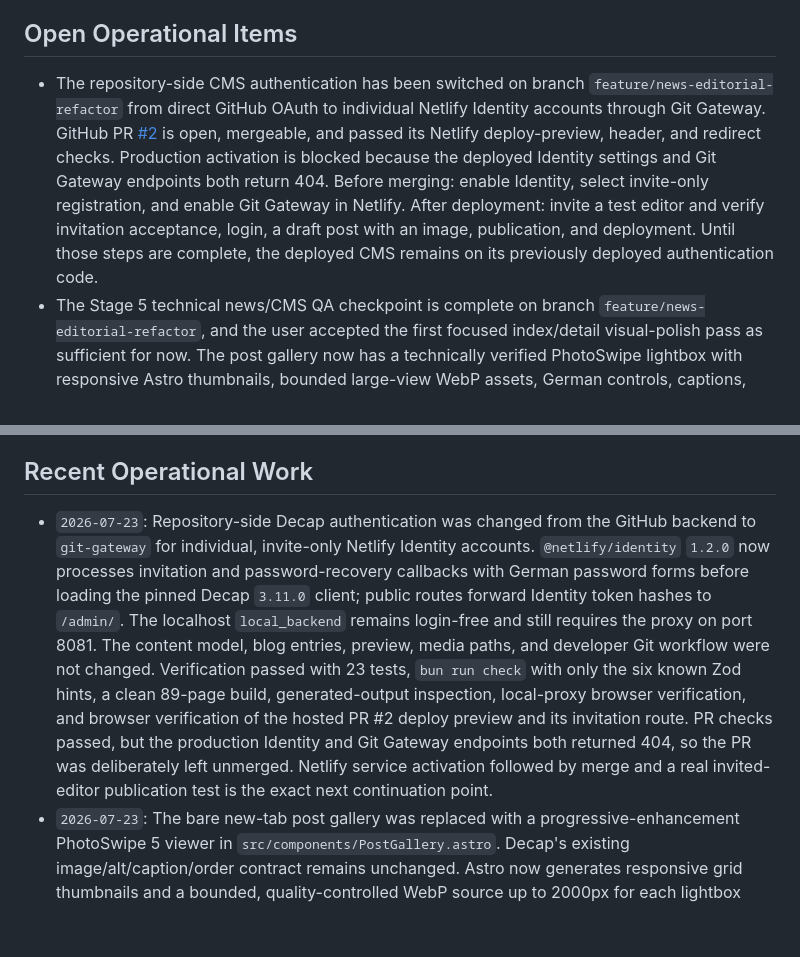
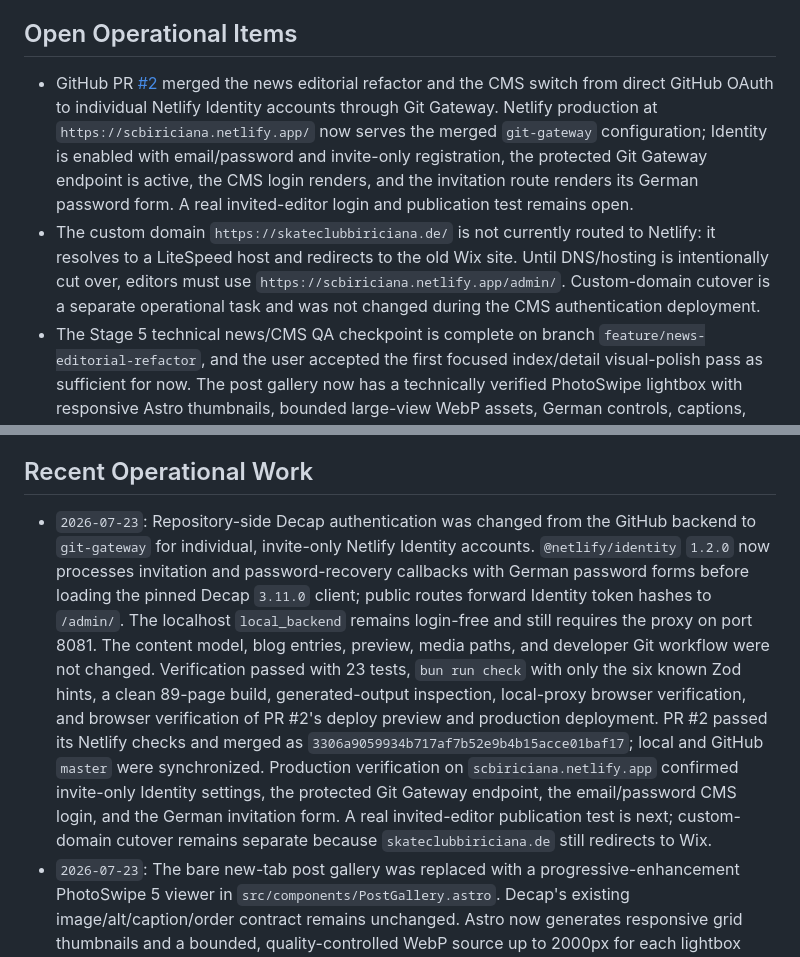
Before and after one commit to TheVeryNout/SCB-Website, a Markdown page: docs/operational-status.md, 2 parts joined by grey strips. Rendered like a GitHub page; blank space fills up the shorter version.

Commit message:
docs: record CMS production deployment

```diff
--- a/docs/operational-status.md
+++ b/docs/operational-status.md
@@ -36,7 +36,8 @@ Only open phase/history docs when the task needs them:
 
 ## Open Operational Items
 
-- The repository-side CMS authentication has been switched on branch `feature/news-editorial-refactor` from direct GitHub OAuth to individual Netlify Identity accounts through Git Gateway. GitHub PR [#2](https://github.com/TheVeryNout/SCB-Website/pull/2) is open, mergeable, and passed its Netlify deploy-preview, header, and redirect checks. Production activation is blocked because the deployed Identity settings and Git Gateway endpoints both return 404. Before merging: enable Identity, select invite-only registration, and enable Git Gateway in Netlify. After deployment: invite a test editor and verify invitation acceptance, login, a draft post with an image, publication, and deployment. Until those steps are complete, the deployed CMS remains on its previously deployed authentication code.
+- GitHub PR [#2](https://github.com/TheVeryNout/SCB-Website/pull/2) merged the news editorial refactor and the CMS switch from direct GitHub OAuth to individual Netlify Identity accounts through Git Gateway. Netlify production at `https://scbiriciana.netlify.app/` now serves the merged `git-gateway` configuration; Identity is enabled with email/password and invite-only registration, the protected Git Gateway endpoint is active, the CMS login renders, and the invitation route renders its German password form. A real invited-editor login and publication test remains open.
+- The custom domain `https://skateclubbiriciana.de/` is not currently routed to Netlify: it resolves to a LiteSpeed host and redirects to the old Wix site. Until DNS/hosting is intentionally cut over, editors must use `https://scbiriciana.netlify.app/admin/`. Custom-domain cutover is a separate operational task and was not changed during the CMS authentication deployment.
 - The Stage 5 technical news/CMS QA checkpoint is complete on branch `feature/news-editorial-refactor`, and the user accepted the first focused index/detail visual-polish pass as sufficient for now. The post gallery now has a technically verified PhotoSwipe lightbox with responsive Astro thumbnails, bounded large-view WebP assets, German controls, captions, keyboard navigation, focus restoration, touch/zoom support, and direct-image fallback. User visual acceptance of the gallery remains open. The user-owned Astro dev server predates the newly installed dependency and must be restarted normally before localhost gallery review; it was not restarted or replaced by the agent.
 - Public-data review remains open in `docs/plans/public-data-register.md`, especially canonical YouTube and donation/bank details. The refactor retained fundraising and bank claims only as source-parity article content; it did not confirm them as canonical facts.
 - `parkausbesserungen` is fully restored from the complete live Wix body and its obsolete migration blocker is cleared in `migration/manifest.json`.
@@ -45,7 +46,7 @@ Only open phase/history docs when the task needs them:
 
 ## Recent Operational Work
 
-- `2026-07-23`: Repository-side Decap authentication was changed from the GitHub backend to `git-gateway` for individual, invite-only Netlify Identity accounts. `@netlify/identity` `1.2.0` now processes invitation and password-recovery callbacks with German password forms before loading the pinned Decap `3.11.0` client; public routes forward Identity token hashes to `/admin/`. The localhost `local_backend` remains login-free and still requires the proxy on port 8081. The content model, blog entries, preview, media paths, and developer Git workflow were not changed. Verification passed with 23 tests, `bun run check` with only the six known Zod hints, a clean 89-page build, generated-output inspection, local-proxy browser verification, and browser verification of the hosted PR #2 deploy preview and its invitation route. PR checks passed, but the production Identity and Git Gateway endpoints both returned 404, so the PR was deliberately left unmerged. Netlify service activation followed by merge and a real invited-editor publication test is the exact next continuation point.
+- `2026-07-23`: Repository-side Decap authentication was changed from the GitHub backend to `git-gateway` for individual, invite-only Netlify Identity accounts. `@netlify/identity` `1.2.0` now processes invitation and password-recovery callbacks with German password forms before loading the pinned Decap `3.11.0` client; public routes forward Identity token hashes to `/admin/`. The localhost `local_backend` remains login-free and still requires the proxy on port 8081. The content model, blog entries, preview, media paths, and developer Git workflow were not changed. Verification passed with 23 tests, `bun run check` with only the six known Zod hints, a clean 89-page build, generated-output inspection, local-proxy browser verification, and browser verification of PR #2's deploy preview and production deployment. PR #2 passed its Netlify checks and merged as `3306a9059934b717af7b52e9b4b15acce01baf17`; local and GitHub `master` were synchronized. Production verification on `scbiriciana.netlify.app` confirmed invite-only Identity settings, the protected Git Gateway endpoint, the email/password CMS login, and the German invitation form. A real invited-editor publication test is next; custom-domain cutover remains separate because `skateclubbiriciana.de` still redirects to Wix.
 - `2026-07-23`: The bare new-tab post gallery was replaced with a progressive-enhancement PhotoSwipe 5 viewer in `src/components/PostGallery.astro`. Decap's existing image/alt/caption/order contract remains unchanged. Astro now generates responsive grid thumbnails and a bounded, quality-controlled WebP source up to 2000px for each lightbox slide; the original CMS upload is no longer the default large-view target. The gallery uses an adaptive editorial grid, explicit German labels, image counts, captions, keyboard navigation, zoom/touch controls, and focus restoration for keyboard activation, while optimized image links remain available without JavaScript. PhotoSwipe `5.4.4` was added as a project-local MIT dependency with no install lifecycle hooks or runtime dependencies. Verification passed with 23 tests, `bun run check` with only six known Zod hints, a clean 89-page production build, and production-bundle browser interaction at 1440px and the available narrow 500px Steel viewport with no horizontal overflow. A temporary static server on port 4174 was used because the user-owned dev server had stale Vite dependency cache after installation; the temporary server was stopped in the same turn. The exact next continuation point is user review after normally restarting the existing localhost dev server, followed by any requested gallery visual adjustment. Upload normalization remains a separate future task.
 - `2026-07-23`: The first post-QA news visual-polish pass refined `src/pages/neuigkeiten/index.astro`, `src/pages/neuigkeiten/[slug].astro`, and `src/components/PostCover.astro`. The index lead now uses a bounded responsive media crop and a smaller headline, reducing its measured 1440px height from about 978px before the pass to 524px. Article details now use a narrower reading composition, a 72px desktop headline ceiling instead of 92px, and light padded portrait/contained cover presentation instead of a full-width charcoal stage. Browser inspection found no horizontal overflow at the available 1440px and narrow 500px Steel viewports. Verification passed with 23 tests, `bun run check` with only six known Zod hints, and a clean 89-page build. Final visual acceptance remains open; the exact next continuation point is user review of the refreshed news index and `parkausbesserungen` detail page, followed by any specific composition tweaks requested.
 - `2026-07-23`: News editorial/CMS refactor Stage 5 completed on branch `feature/news-editorial-refactor`. Existing and new-post Decap editing surfaces were exercised, and the maintained preview was checked against public behavior. QA found that imported staging images were not manageable by Decap and that omitted legacy draft values appeared as drafts in preview. The 36 curated news images now have optimized CMS-owned copies under `src/assets/images/uploads`, news entries reference those copies, retained Wix-staging originals remain intact, and the preview fallback now treats omitted draft values as published. Post-fix CMS inspection confirmed the 2026 cover and five gallery images load as styled blob assets with alt text and no alerts. Generated-output, heading, link, keyboard-focus, alt, file-existence, and true 390px overflow checks passed; four final ignored screenshots were recorded. Verification passed with 23 tests, `bun run check` with only six known Zod hints, and a clean 89-page build after stale Astro caches were cleared. The technical Stage 5 checkpoint is ready to commit, but final visual acceptance remains open per the user's assessment that the current layout still needs further tweaking.
```
